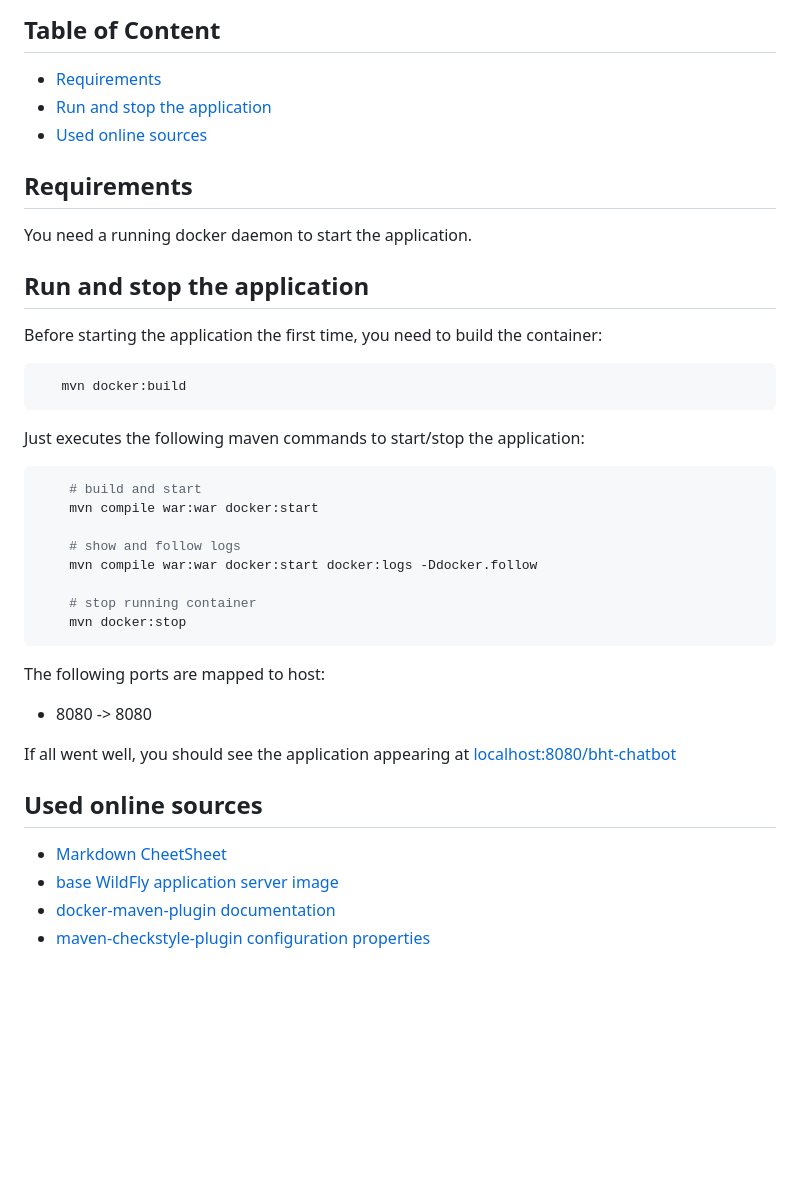
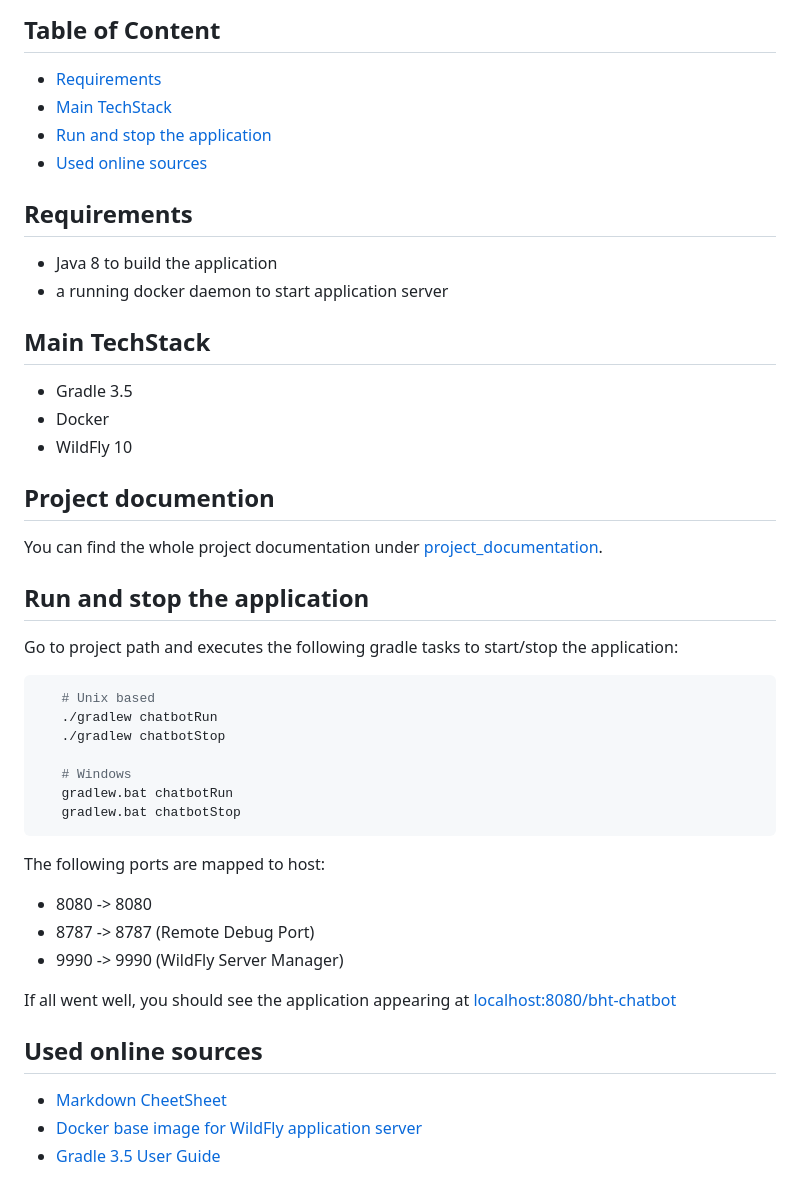
Before and after one commit to GeParkinson/bht-chatbot, a Markdown page: README.md, the part around the change. Drawn GitHub-style; blank space fills up the shorter version.

Commit message:
update project documentation

````diff
--- a/README.md
+++ b/README.md
@@ -5,38 +5,44 @@ Master-Projekt SS2017 Medieninformatik
 <!-- MarkdownTOC -->
 
 - [Requirements](#requirements)
+- [Main TechStack](#main-techstack)
 - [Run and stop the application](#run-and-stop-the-application)
 - [Used online sources](#used-online-sources)
 
 <!-- /MarkdownTOC -->
 
 ## Requirements
-You need a running docker daemon to start the application.
+- Java 8  to build the application
+- a running docker daemon to start application server
+
+## Main TechStack
+- Gradle 3.5
+- Docker
+- WildFly 10
+
+## Project documention
+You can find the whole project documentation under [project_documentation](documentation/project_documentation).
 
 ## Run and stop the application
-Before starting the application the first time, you need to build the container:
+Go to project path and executes the following gradle tasks to start/stop the application:
  ```bash
-    mvn docker:build
+    # Unix based
+    ./gradlew chatbotRun
+    ./gradlew chatbotStop
+
+    # Windows
+    gradlew.bat chatbotRun
+    gradlew.bat chatbotStop
  ```
 
-Just executes the following maven commands to start/stop the application:
-```bash
-    # build and start
-    mvn compile war:war docker:start
-
-    # show and follow logs
-    mvn compile war:war docker:start docker:logs -Ddocker.follow
-
-    # stop running container
-    mvn docker:stop
-```
 The following ports are mapped to host:
-* 8080 -> 8080
+- 8080 -> 8080
+- 8787 -> 8787 (Remote Debug Port)
+- 9990 -> 9990 (WildFly Server Manager)
 
 If all went well, you should see the application appearing at [localhost:8080/bht-chatbot](http://localhost:8080/bht-chatbot)
 
 ## Used online sources
-* [Markdown CheetSheet](https://github.com/adam-p/markdown-here/wiki/Markdown-Cheatsheet)
-* [base WildFly application server image](https://hub.docker.com/r/jboss/wildfly/)
-* [docker-maven-plugin documentation](https://dmp.fabric8.io/#start-logging)
-* [maven-checkstyle-plugin configuration properties](https://maven.apache.org/plugins/maven-checkstyle-plugin/check-mojo.html)
+- [Markdown CheetSheet](https://github.com/adam-p/markdown-here/wiki/Markdown-Cheatsheet)
+- [Docker base image for WildFly application server](https://hub.docker.com/r/jboss/wildfly/)
+- [Gradle 3.5 User Guide](https://docs.gradle.org/3.5/userguide/userguide.html)
````
Also changed, not shown: documentation/project_documentation.md (added, +7 -0 lines), documentation/img/architecture.png (added), documentation/img/model.png (added).
